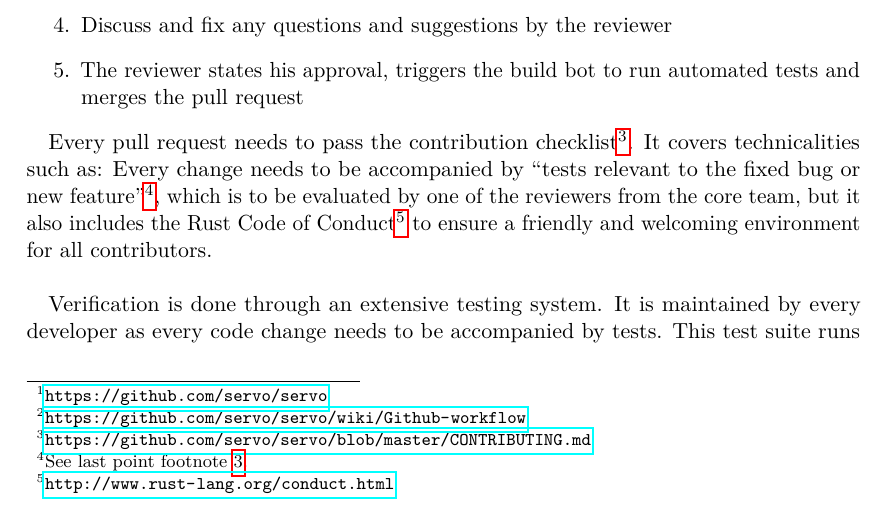
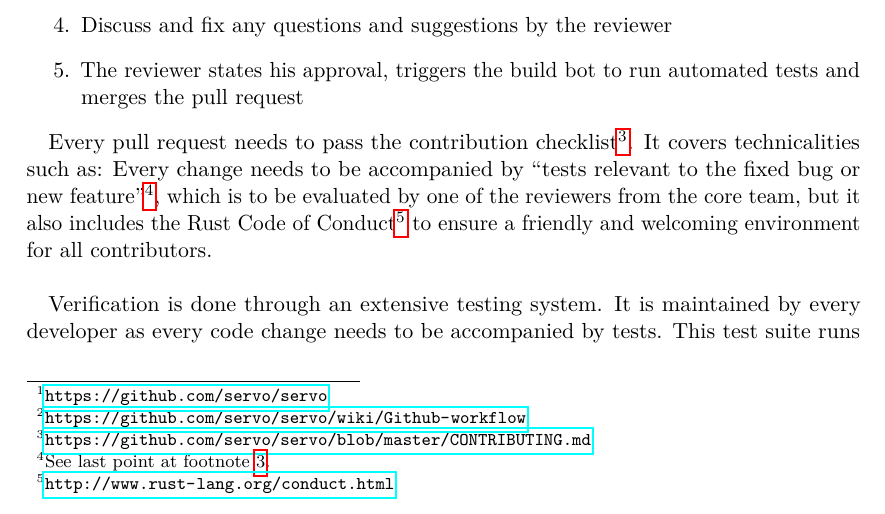
Before and after one commit to schumannd/servo-test-analysis, a LaTeX document (final_report.tex): part of page 5 of 17 before the commit and part of page 5 of 18 after it, cut so that both start at the same text. Compiled offline with pdfLaTeX.

Commit message:
small change

```diff
--- a/final_report.tex
+++ b/final_report.tex
@@ -72,7 +72,7 @@ Servo is an open source project hosted on GitHub\footnote{\url{https://github.co
     \item The reviewer states his approval, triggers the build bot to run automated tests and merges the pull request
 \end{enumerate}
 
-Every pull request needs to pass the contribution checklist\footnote{\label{contributing}\url{https://github.com/servo/servo/blob/master/CONTRIBUTING.md}}. It covers technicalities such as: Every change needs to be accompanied by ``tests relevant to the fixed bug or new feature''\footnote{See last point 	 footnote \ref{contributing}.},  which is to be evaluated by one of the reviewers from the core team, but it also includes the Rust Code of Conduct\footnote{\url{http://www.rust-lang.org/conduct.html}} to ensure a friendly and welcoming environment for all contributors.  \\
+Every pull request needs to pass the contribution checklist\footnote{\label{contributing}\url{https://github.com/servo/servo/blob/master/CONTRIBUTING.md}}. It covers technicalities such as: Every change needs to be accompanied by ``tests relevant to the fixed bug or new feature''\footnote{See last point at footnote \ref{contributing}.},  which is to be evaluated by one of the reviewers from the core team, but it also includes the Rust Code of Conduct\footnote{\url{http://www.rust-lang.org/conduct.html}} to ensure a friendly and welcoming environment for all contributors.  \\
 
 Verification is done through an extensive testing system. It is maintained by every developer as every code change needs to be accompanied by tests. This test suite runs on every reviewed pull request, via two build servers (bors-servo\footnote{\url{https://github.com/bors-servo}} and buildbot\footnote{\url{http://servo-buildbot.pub.build.mozilla.org/}}). This ensures that no new bugs are introduced into the system.\\
 
```
Also changed, not shown: final_report.tex (2 more changed lines).
